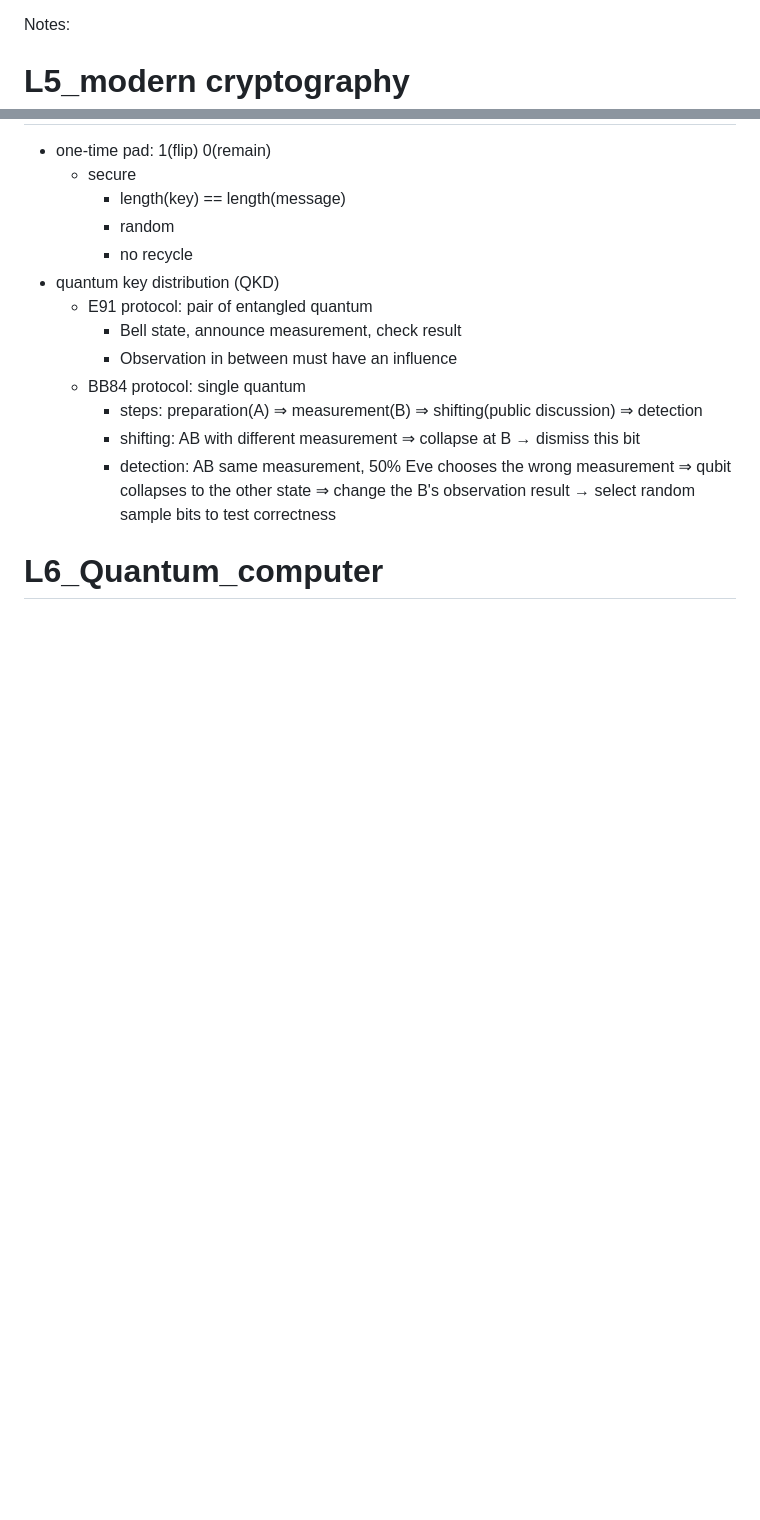
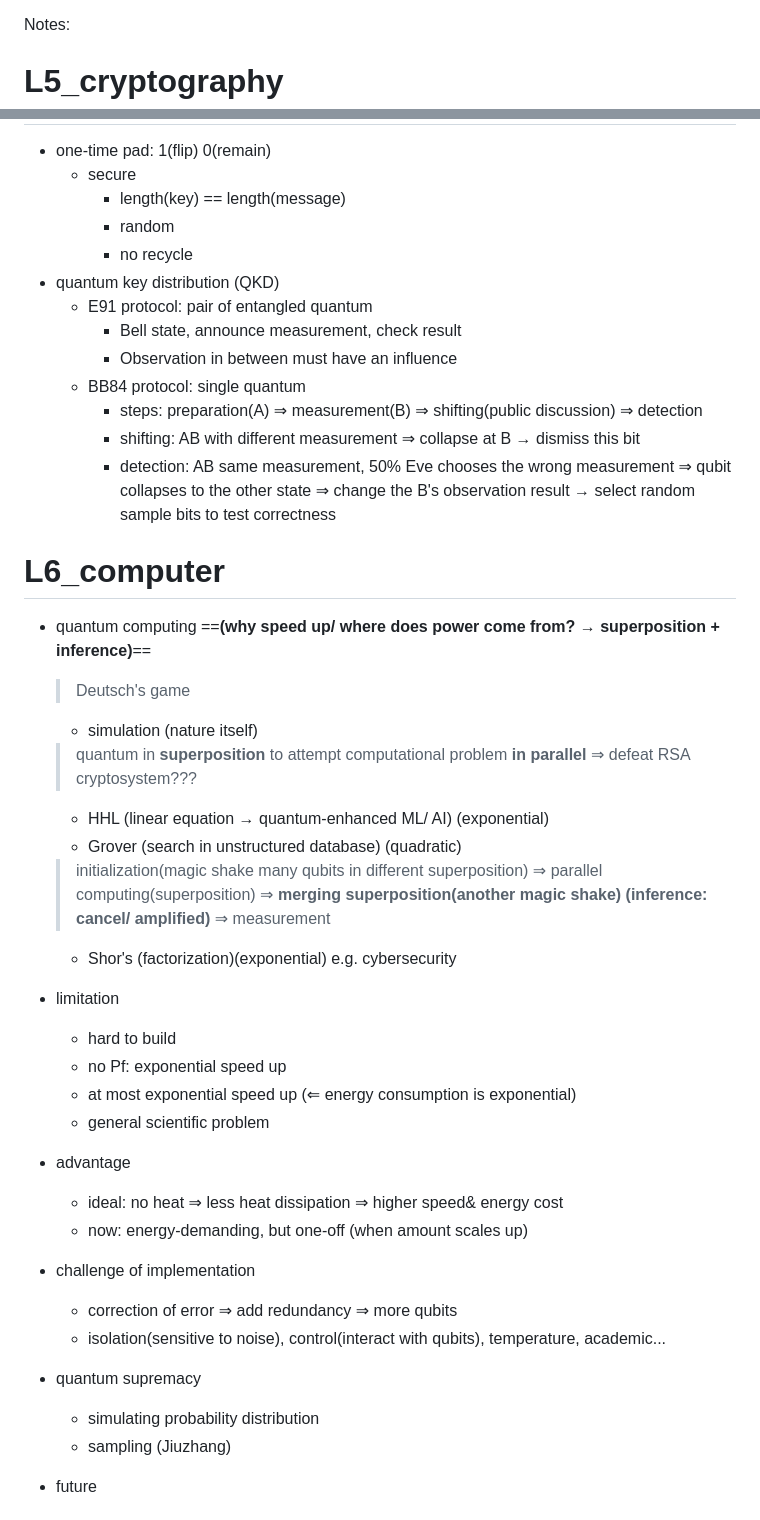
Before and after one commit to SunnieShen/CCST9077, a Markdown page: CCST9077 notes.md, 2 parts joined by grey strips. Drawn GitHub-style; blank space fills up the shorter version.

```diff
--- a/CCST9077 notes.md
+++ b/CCST9077 notes.md
@@ -124,7 +122,7 @@ L3
 - device-independent random number generation
 
 Notes:
-# L5_modern cryptography
+# L5_cryptography
 - one-time pad: 1(flip) 0(remain)
 	- secure
 		- length(key) == length(message)
@@ -138,5 +136,35 @@ Notes:
 		- steps: preparation(A) &rArr; measurement(B) &rArr; shifting(public discussion) &rArr; detection
 		- shifting: AB with different measurement &rArr; collapse at B &rarr; dismiss this bit
 		- detection: AB same measurement, 50% Eve chooses the wrong measurement &rArr; qubit collapses to the other state &rArr; change the B's observation result &rarr; select random sample bits to test correctness
-# L6_Quantum_computer
+# L6_computer
+- quantum computing ==**(why speed up/ where does power come from? &rarr; superposition + inference)**==
+	> Deutsch's game
 
+	- simulation (nature itself)
+	> quantum in **superposition** to attempt computational problem **in parallel**
+	> &rArr; defeat RSA cryptosystem???
+
+	- HHL (linear equation &rarr; quantum-enhanced ML/ AI) (exponential)
+	- Grover (search in unstructured database) (quadratic)
+	>initialization(magic shake many qubits in different superposition)
+	>&rArr; parallel computing(superposition)
+	>&rArr; **merging superposition(another magic shake)** **(inference: cancel/ amplified)**
+	>&rArr; measurement
+
+	- Shor's (factorization)(exponential) e.g. cybersecurity
+- limitation
+	- hard to build
+	- no Pf: exponential speed up
+	- at most exponential speed up (&lArr; energy consumption is exponential)
+	- general scientific problem
+- advantage
+	- ideal: no heat &rArr; less heat dissipation &rArr; higher speed& energy cost
+	- now: energy-demanding, but one-off (when amount scales up)
+- challenge of implementation
+	- correction of error &rArr; add redundancy &rArr; more qubits
+	- isolation(sensitive to noise), control(interact with qubits), temperature, academic...
+- quantum supremacy
+	- simulating probability distribution
+	- sampling (Jiuzhang)
+- future
+
```
Also changed, not shown: other parts of CCST9077 notes.md (+38 -6 lines).
